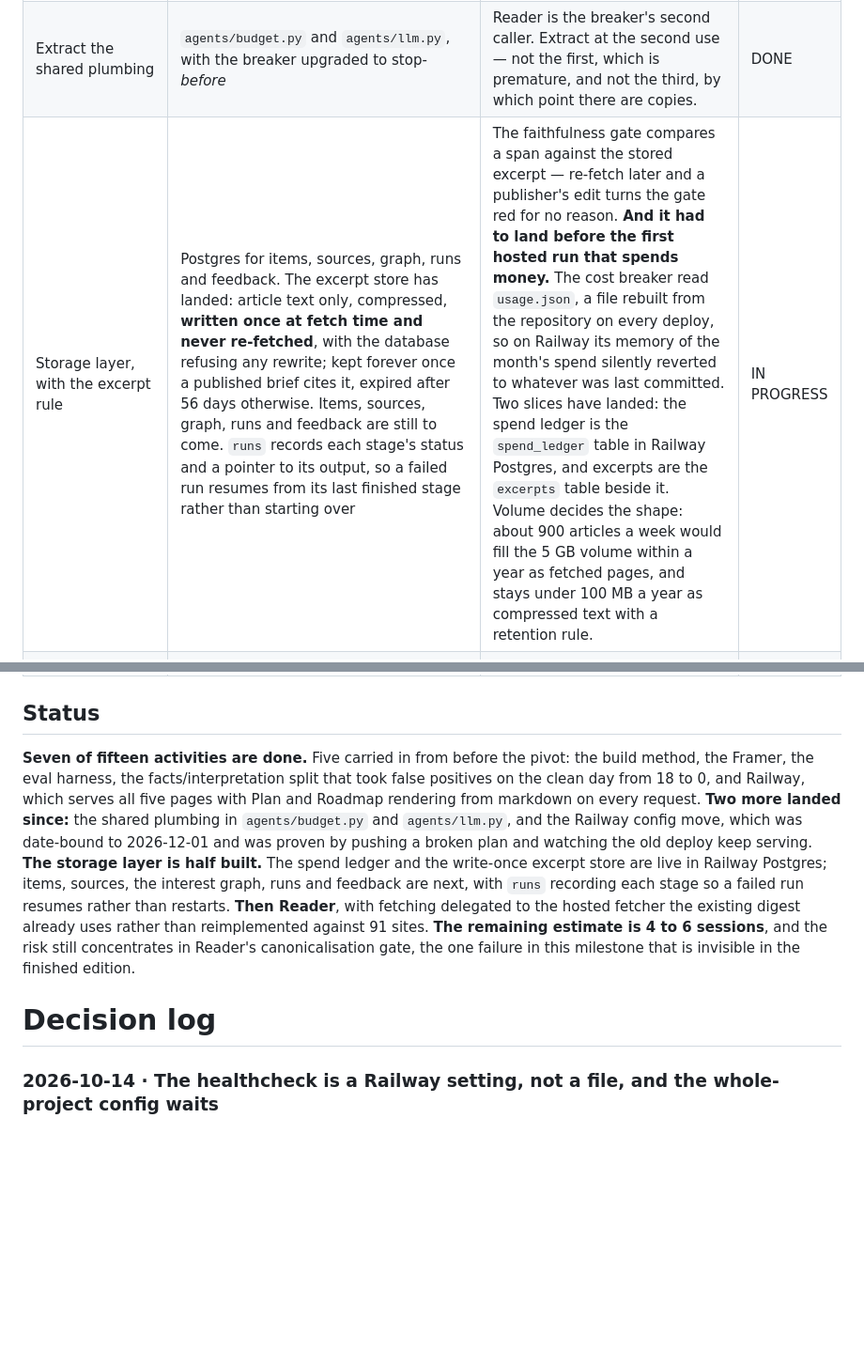
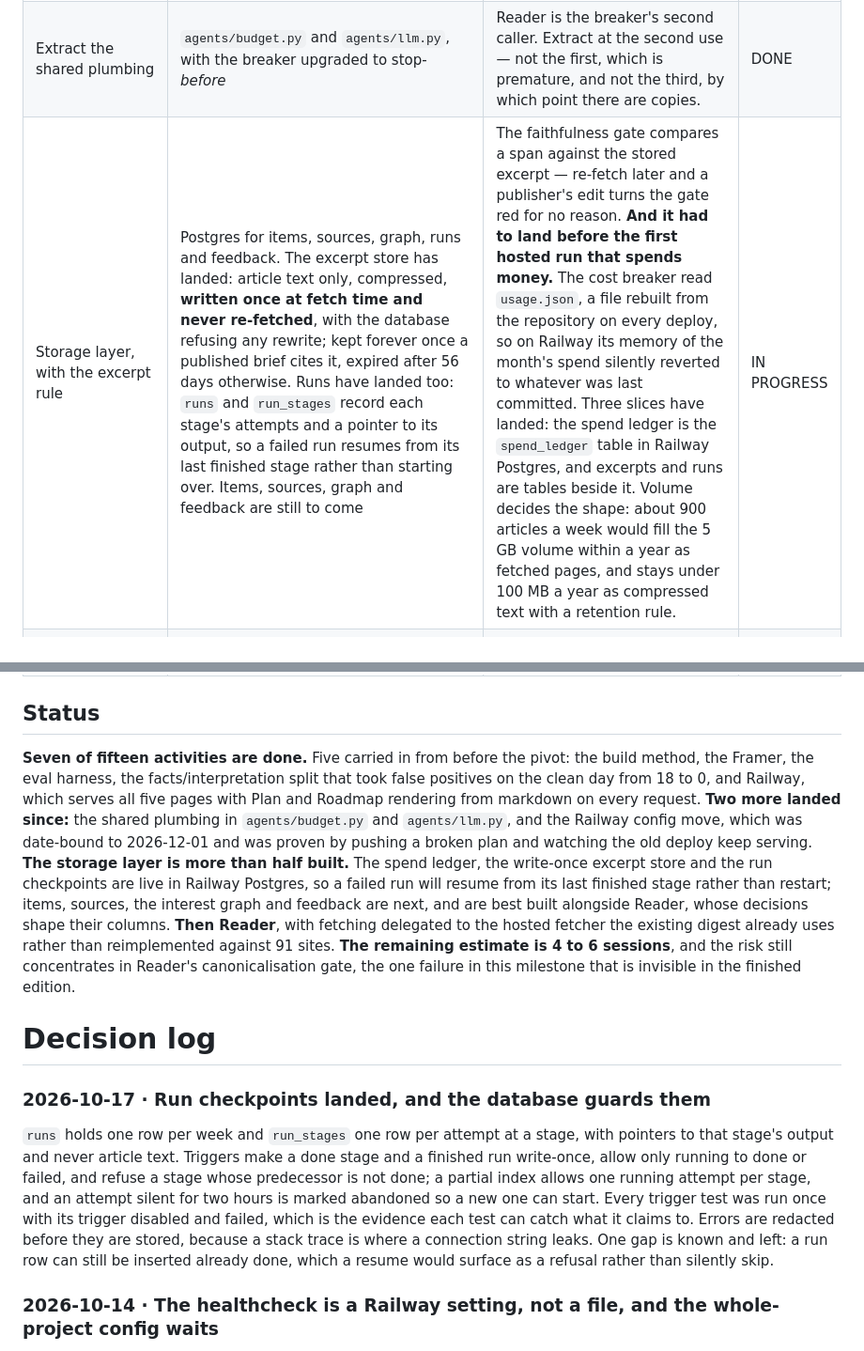
Before and after one commit to varun-sridharan/aiml-signal-system, a Markdown page: plan/plan.md, 2 parts joined by grey strips. Shown at 94% size. GitHub-like rendering; blank space fills up the shorter version.

Commit message:
Plan: run checkpoints landed in row 7

```diff
--- a/plan/plan.md
+++ b/plan/plan.md
@@ -39,7 +39,7 @@ Everything this milestone rests on, complete and outstanding in one table. The f
 | The facts / interpretation split | Framer emits `split` and `threadSplit`; only factual clauses reach the grader; coverage is a hard gate | Took false positives on the clean day from 18 to 0, structurally — flagged clauses are no longer sent, so they cannot be flagged. | DONE |
 | Deploy the skeleton on Railway | App, Postgres and scheduler live at `aiml-signal-system-production.up.railway.app`; all five pages serve from it with no local dependency; `/health` reports the deployed commit | Everything else assumes a host. It also dissolves the constraint the old digest was built around — that a scheduled run cannot write to its own page. | DONE |
 | Extract the shared plumbing | `agents/budget.py` and `agents/llm.py`, with the breaker upgraded to stop-*before* | Reader is the breaker's second caller. Extract at the second use — not the first, which is premature, and not the third, by which point there are copies. | DONE |
-| Storage layer, with the excerpt rule | Postgres for items, sources, graph, runs and feedback. The excerpt store has landed: article text only, compressed, **written once at fetch time and never re-fetched**, with the database refusing any rewrite; kept forever once a published brief cites it, expired after 56 days otherwise. Items, sources, graph, runs and feedback are still to come. `runs` records each stage's status and a pointer to its output, so a failed run resumes from its last finished stage rather than starting over | The faithfulness gate compares a span against the stored excerpt — re-fetch later and a publisher's edit turns the gate red for no reason. **And it had to land before the first hosted run that spends money.** The cost breaker read `usage.json`, a file rebuilt from the repository on every deploy, so on Railway its memory of the month's spend silently reverted to whatever was last committed. Two slices have landed: the spend ledger is the `spend_ledger` table in Railway Postgres, and excerpts are the `excerpts` table beside it. Volume decides the shape: about 900 articles a week would fill the 5 GB volume within a year as fetched pages, and stays under 100 MB a year as compressed text with a retention rule. | IN PROGRESS |
+| Storage layer, with the excerpt rule | Postgres for items, sources, graph, runs and feedback. The excerpt store has landed: article text only, compressed, **written once at fetch time and never re-fetched**, with the database refusing any rewrite; kept forever once a published brief cites it, expired after 56 days otherwise. Runs have landed too: `runs` and `run_stages` record each stage's attempts and a pointer to its output, so a failed run resumes from its last finished stage rather than starting over. Items, sources, graph and feedback are still to come | The faithfulness gate compares a span against the stored excerpt — re-fetch later and a publisher's edit turns the gate red for no reason. **And it had to land before the first hosted run that spends money.** The cost breaker read `usage.json`, a file rebuilt from the repository on every deploy, so on Railway its memory of the month's spend silently reverted to whatever was last committed. Three slices have landed: the spend ledger is the `spend_ledger` table in Railway Postgres, and excerpts and runs are tables beside it. Volume decides the shape: about 900 articles a week would fill the 5 GB volume within a year as fetched pages, and stays under 100 MB a year as compressed text with a retention rule. | IN PROGRESS |
 | Reader — Scout and Gatekeeper merged | Canonicalisation, dedup, provenance and corroboration; seeded with 91 tiered domains; `/add-news` fetches on arrival. **Fetching is delegated, not reimplemented.** | Those 91 rows were tested through a hosted fetcher with its own addresses and rendering. Reimplementing `fetch()` would mean re-earning a result that already exists. | TO DO |
 | Reader's canonicalisation gate | A golden set of URL pairs that must and must not collapse, including a planted near-duplicate. Free, deterministic, no model | Dedup silently merging two *different* articles is Reader's only invisible failure. Everything else it gets wrong, you see in the edition. | TO DO |
 | Port the Framer and its gate | The Framer writes Learning for the Week and This Week's Stories on the hosted system; the existing golden cases run against it | **Port it, do not extend it.** Moving a component and changing it at once means a red run cannot be attributed to either. | TO DO |
@@ -51,9 +51,13 @@ Everything this milestone rests on, complete and outstanding in one table. The f
 
 ## Status
 
-**Seven of fifteen activities are done.** Five carried in from before the pivot: the build method, the Framer, the eval harness, the facts/interpretation split that took false positives on the clean day from 18 to 0, and Railway, which serves all five pages with Plan and Roadmap rendering from markdown on every request. **Two more landed since:** the shared plumbing in `agents/budget.py` and `agents/llm.py`, and the Railway config move, which was date-bound to 2026-12-01 and was proven by pushing a broken plan and watching the old deploy keep serving. **The storage layer is half built.** The spend ledger and the write-once excerpt store are live in Railway Postgres; items, sources, the interest graph, runs and feedback are next, with `runs` recording each stage so a failed run resumes rather than restarts. **Then Reader**, with fetching delegated to the hosted fetcher the existing digest already uses rather than reimplemented against 91 sites. **The remaining estimate is 4 to 6 sessions**, and the risk still concentrates in Reader's canonicalisation gate, the one failure in this milestone that is invisible in the finished edition.
+**Seven of fifteen activities are done.** Five carried in from before the pivot: the build method, the Framer, the eval harness, the facts/interpretation split that took false positives on the clean day from 18 to 0, and Railway, which serves all five pages with Plan and Roadmap rendering from markdown on every request. **Two more landed since:** the shared plumbing in `agents/budget.py` and `agents/llm.py`, and the Railway config move, which was date-bound to 2026-12-01 and was proven by pushing a broken plan and watching the old deploy keep serving. **The storage layer is more than half built.** The spend ledger, the write-once excerpt store and the run checkpoints are live in Railway Postgres, so a failed run will resume from its last finished stage rather than restart; items, sources, the interest graph and feedback are next, and are best built alongside Reader, whose decisions shape their columns. **Then Reader**, with fetching delegated to the hosted fetcher the existing digest already uses rather than reimplemented against 91 sites. **The remaining estimate is 4 to 6 sessions**, and the risk still concentrates in Reader's canonicalisation gate, the one failure in this milestone that is invisible in the finished edition.
 
 # Decision log
+
+### 2026-10-17 · Run checkpoints landed, and the database guards them
+
+`runs` holds one row per week and `run_stages` one row per attempt at a stage, with pointers to that stage's output and never article text. Triggers make a done stage and a finished run write-once, allow only running to done or failed, and refuse a stage whose predecessor is not done; a partial index allows one running attempt per stage, and an attempt silent for two hours is marked abandoned so a new one can start. Every trigger test was run once with its trigger disabled and failed, which is the evidence each test can catch what it claims to. Errors are redacted before they are stored, because a stack trace is where a connection string leaks. One gap is known and left: a run row can still be inserted already done, which a resume would surface as a refusal rather than silently skip.
 
 ### 2026-10-14 · The healthcheck is a Railway setting, not a file, and the whole-project config waits
 
```
Also changed, not shown: other parts of plan/plan.md (+1 -1 lines).
